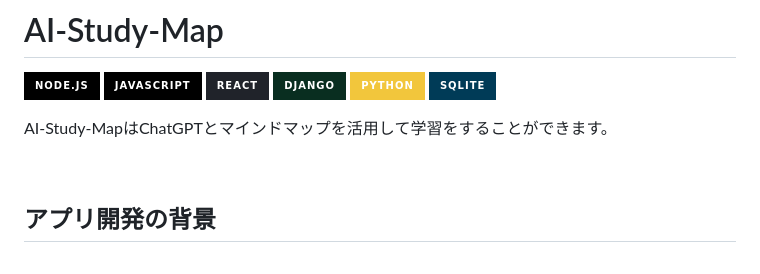
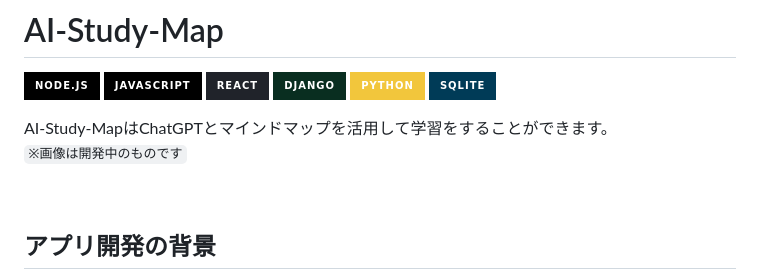
Before and after one commit to AI-Study-Map/ai-study-map, a Markdown page: README.md, the part around the change. GitHub-like rendering; badges without logos.

````diff
--- a/README.md
+++ b/README.md
@@ -13,6 +13,7 @@
 </p>
 
 AI-Study-MapはChatGPTとマインドマップを活用して学習をすることができます。
+<br/>```※画像は開発中のものです```
 
 <br/>
 
````
